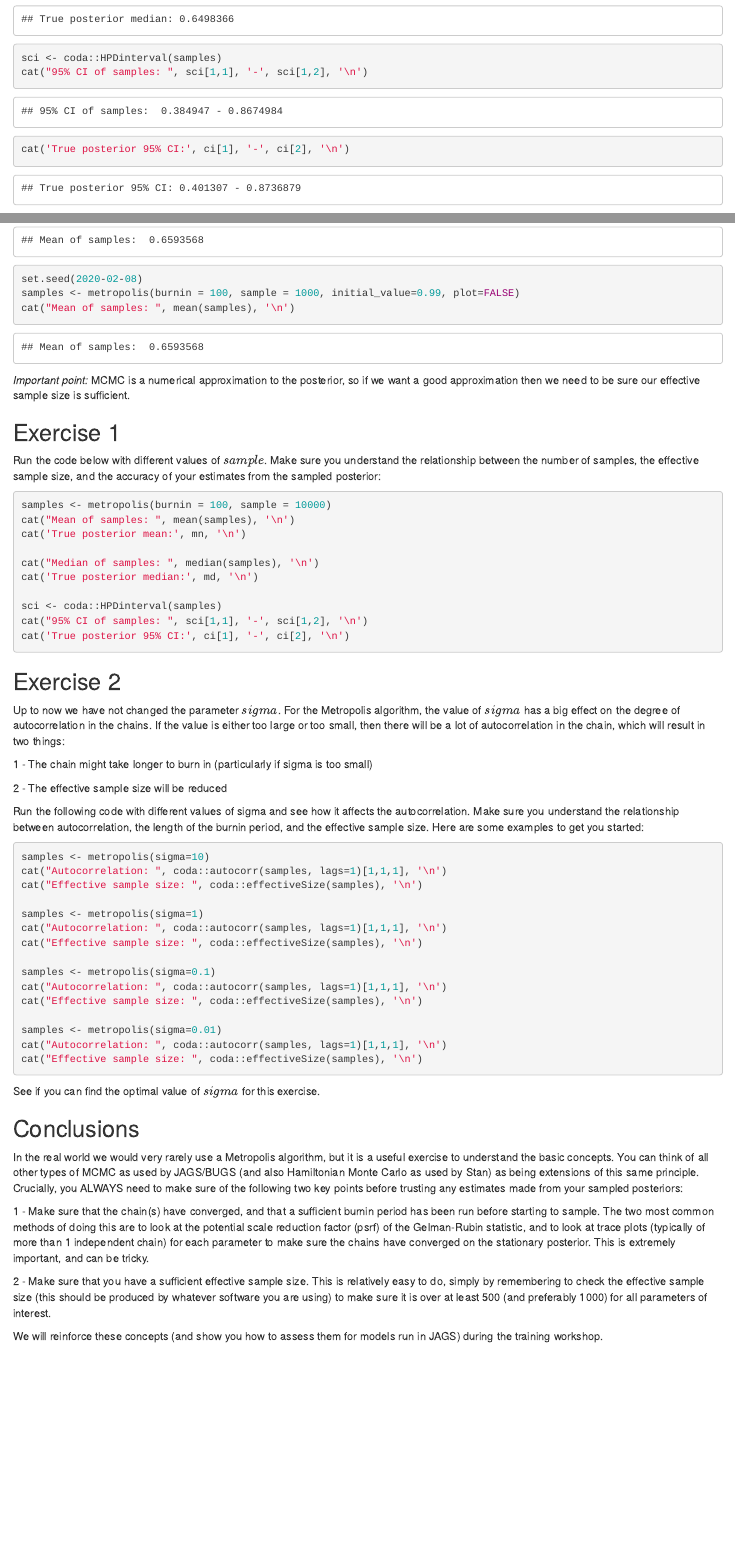
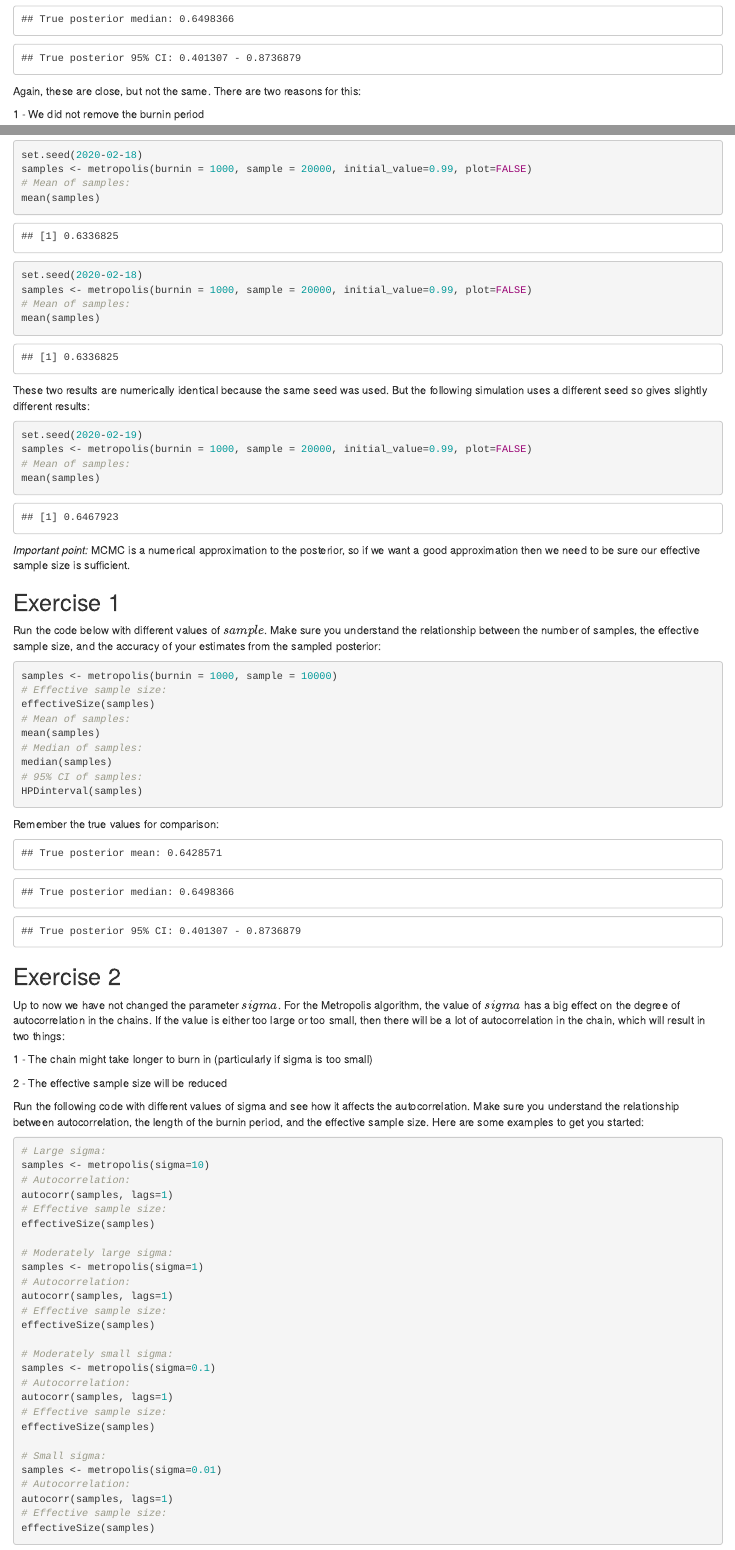
Before and after one commit to ku-awdc/HarmonyTraining, an R Markdown document (Workshop 1 - Athens/Adv0_Preparation.Rmd): the page in a window 1100 px wide, from 11820 px down before the commit and from 12000 px down after it, so that both start at the same text, and a second part further down, joined at a grey line. The pictures show the output file Workshop 1 - Athens/Adv0_Preparation.html that the author committed with the source, opened offline.

Commit message:
Update preparation document

````diff
--- a/Workshop 1 - Athens/Adv0_Preparation.Rmd
+++ b/Workshop 1 - Athens/Adv0_Preparation.Rmd
@@ -371,5 +386,3 @@ cat('True posterior median:', md, '\n')
-sci <- coda::HPDinterval(samples)
-cat("95% CI of samples: ", sci[1,1], '-', sci[1,2], '\n')
 cat('True posterior 95% CI:', ci[1], '-', ci[2], '\n')
 ```
 
@@ -449,3 +464,7 @@ cat('True posterior 95% CI:', ci[1], '-', ci[2], '\n')
 Our sampled posterior is now much closer to the true posterior, although there is still a small difference due to the inherent randomness of the Monte Carlo integration.  This also means that every time we run this simulation we will get a slightly different answer - if we want to ensure we get precisely the same result then we need to set the random number generator seed in R using the set seed function before running the simulation:
 
 ```{r}
+set.seed(2020-02-18)
+samples <- metropolis(burnin = 1000, sample = 20000, initial_value=0.99, plot=FALSE)
+# Mean of samples:
+mean(samples)
@@ -455,9 +471,18 @@ cat("Mean of samples: ", mean(samples), '\n')
 
-set.seed(2020-02-08)
-samples <- metropolis(burnin = 100, sample = 1000, initial_value=0.99, plot=FALSE)
-cat("Mean of samples: ", mean(samples), '\n')
+set.seed(2020-02-18)
+samples <- metropolis(burnin = 1000, sample = 20000, initial_value=0.99, plot=FALSE)
+# Mean of samples:
+mean(samples)
 ```
 
+These two results are numerically identical because the same seed was used.  But the following simulation uses a different seed so gives slightly different results:
+
+```{r}
+set.seed(2020-02-19)
+samples <- metropolis(burnin = 1000, sample = 20000, initial_value=0.99, plot=FALSE)
+# Mean of samples:
+mean(samples)
+```
 
 *Important point:*  MCMC is a numerical approximation to the posterior, so if we want a good approximation then we need to be sure our effective sample size is sufficient.
 
@@ -467,15 +492,22 @@ cat("Mean of samples: ", mean(samples), '\n')
 Run the code below with different values of $sample$.  Make sure you understand the relationship between the number of samples, the effective sample size, and the accuracy of your estimates from the sampled posterior:
 
 ```{r, eval=FALSE}
-samples <- metropolis(burnin = 100, sample = 10000)
-cat("Mean of samples: ", mean(samples), '\n')
+samples <- metropolis(burnin = 1000, sample = 10000)
+# Effective sample size:
+effectiveSize(samples)
+# Mean of samples:
+mean(samples)
+# Median of samples:
+median(samples)
+# 95% CI of samples:
+HPDinterval(samples)
+```
+
+Remember the true values for comparison:
+
+```{r, echo=FALSE}
 cat('True posterior mean:', mn, '\n')
-
-cat("Median of samples: ", median(samples), '\n')
 cat('True posterior median:', md, '\n')
-
-sci <- coda::HPDinterval(samples)
-cat("95% CI of samples: ", sci[1,1], '-', sci[1,2], '\n')
 cat('True posterior 95% CI:', ci[1], '-', ci[2], '\n')
 ```
 
@@ -491,21 +523,33 @@ Up to now we have not changed the parameter $sigma$.  For the Metropolis algorit
 Run the following code with different values of sigma and see how it affects the autocorrelation.  Make sure you understand the relationship between autocorrelation, the length of the burnin period, and the effective sample size.  Here are some examples to get you started:
 
 ```{r, eval=FALSE}
+# Large sigma:
 samples <- metropolis(sigma=10)
-cat("Autocorrelation: ", coda::autocorr(samples, lags=1)[1,1,1], '\n')
-cat("Effective sample size: ", coda::effectiveSize(samples), '\n')
+# Autocorrelation:
+autocorr(samples, lags=1)
+# Effective sample size:
+effectiveSize(samples)
 
+# Moderately large sigma:
 samples <- metropolis(sigma=1)
-cat("Autocorrelation: ", coda::autocorr(samples, lags=1)[1,1,1], '\n')
-cat("Effective sample size: ", coda::effectiveSize(samples), '\n')
+# Autocorrelation:
+autocorr(samples, lags=1)
+# Effective sample size:
+effectiveSize(samples)
 
+# Moderately small sigma:
 samples <- metropolis(sigma=0.1)
-cat("Autocorrelation: ", coda::autocorr(samples, lags=1)[1,1,1], '\n')
-cat("Effective sample size: ", coda::effectiveSize(samples), '\n')
+# Autocorrelation:
+autocorr(samples, lags=1)
+# Effective sample size:
+effectiveSize(samples)
 
+# Small sigma:
 samples <- metropolis(sigma=0.01)
-cat("Autocorrelation: ", coda::autocorr(samples, lags=1)[1,1,1], '\n')
-cat("Effective sample size: ", coda::effectiveSize(samples), '\n')
+# Autocorrelation:
+autocorr(samples, lags=1)
+# Effective sample size:
+effectiveSize(samples)
 ```
 
 See if you can find the optimal value of $sigma$ for this exercise.
````
Also changed, not shown: Workshop 1 - Athens/Adv0_Preparation.html, Workshop 1 - Athens/Adv0_Preparation.Rmd (46 more changed lines).
